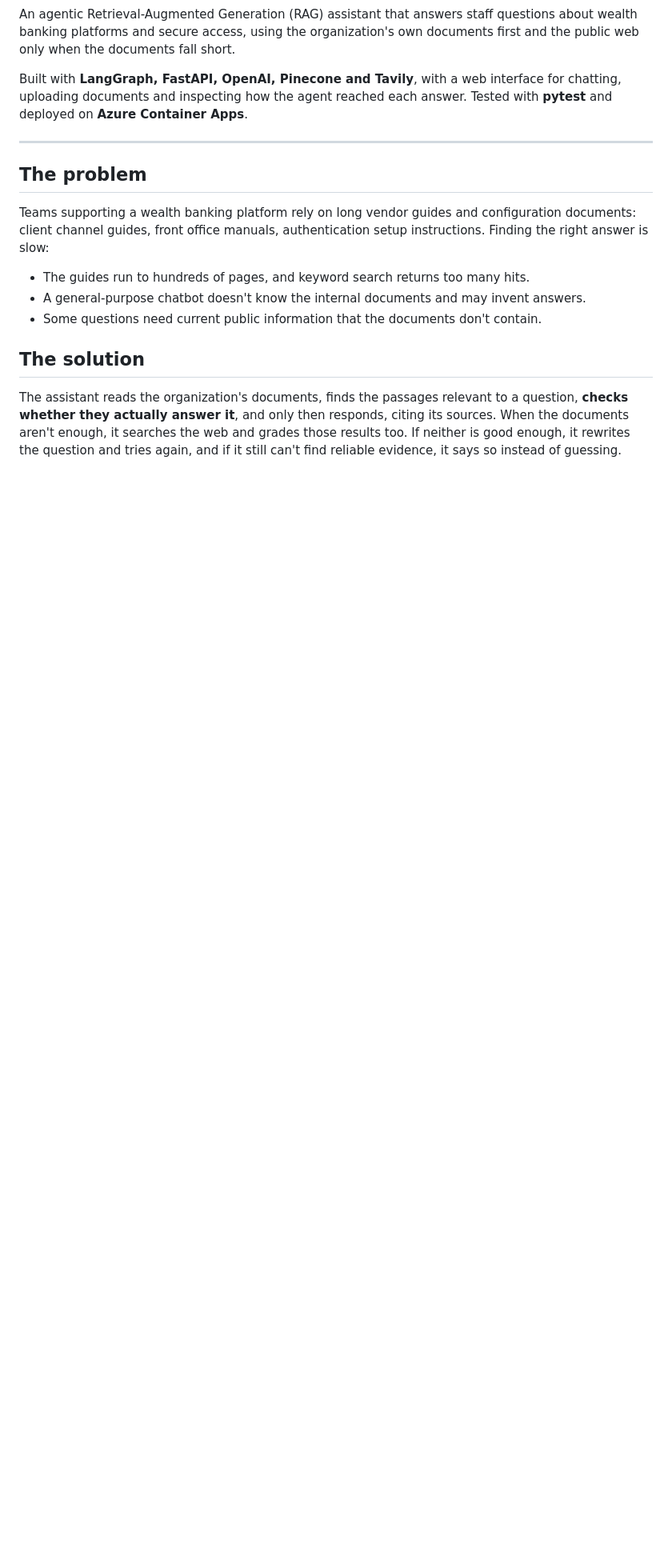
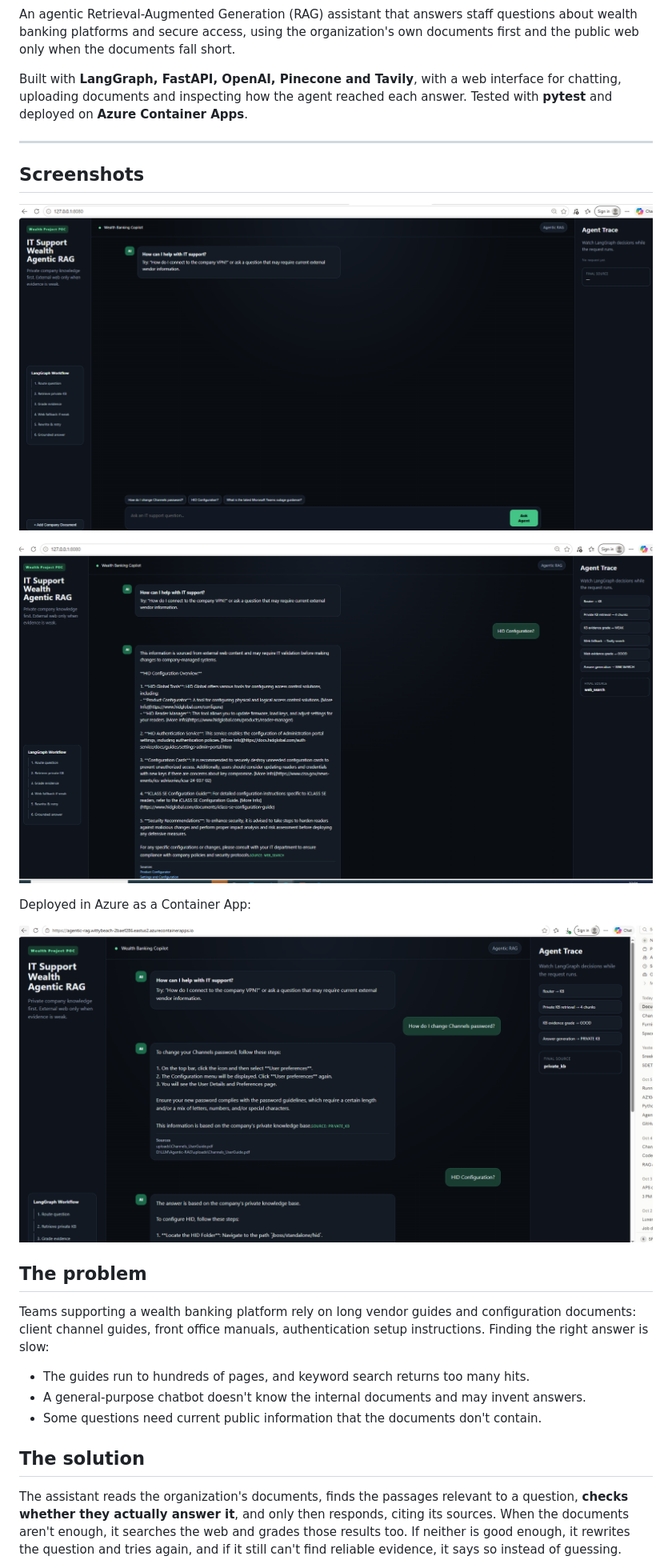
Before and after one commit to joinsrikanth945/Wealth-agentic-rag, a Markdown page: README.md, the part around the change. Shown at 80% size. GitHub-like rendering; blank space fills up the shorter version.

Commit message:
Add screenshots from the sample-document demo

```diff
--- a/README.md
+++ b/README.md
@@ -9,6 +9,16 @@ An agentic Retrieval-Augmented Generation (RAG) assistant that answers staff que
 Built with **LangGraph, FastAPI, OpenAI, Pinecone and Tavily**, with a web interface for chatting, uploading documents and inspecting how the agent reached each answer. Tested with **pytest** and deployed on **Azure Container Apps**.
 
 ---
+
+## Screenshots
+
+![Assistant home screen](img.png)
+
+![Answer with agent trace](img_1.png)
+
+Deployed in Azure as a Container App:
+
+![Live demo on Azure Container Apps](img_2.png)
 
 ## The problem
 
```
